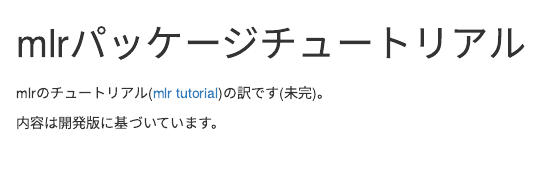
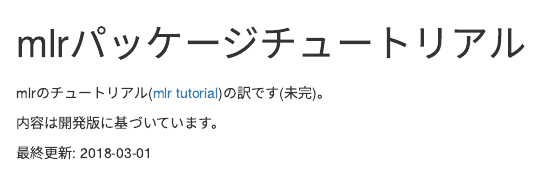
Before and after one commit to nozma/mlr_tutorial, an R Markdown document (index.Rmd): the page in a window 1100 px wide, from its top. Rendered offline with R 4.5, knitr and Pandoc, with nearby package versions; drawn as R Markdown's standard HTML page in place of the format the file asks for.

```diff
--- a/_bookdown.yml
+++ b/_bookdown.yml
@@ -1,4 +1,4 @@
 book_filename: "mlr_tutorial_ja"
 delete_marged_file: true
-chapter_name: "Chapter "
+chapter_name: "Section "
 output_dir: "docs"
--- a/index.Rmd
+++ b/index.Rmd
@@ -11,3 +11,5 @@
 mlrのチュートリアル([mlr tutorial](https://mlr-org.github.io/mlr-tutorial/devel/html/index.html))の訳です(未完)。
 
 内容は開発版に基づいています。
+
+最終更新: `r Sys.Date()`
```
Also changed, not shown: docs/search_index.json, 29 other files.
